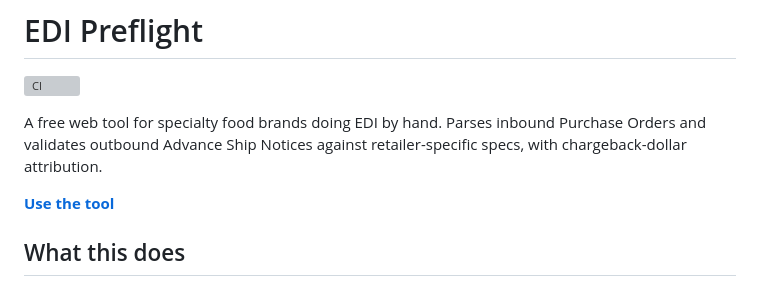
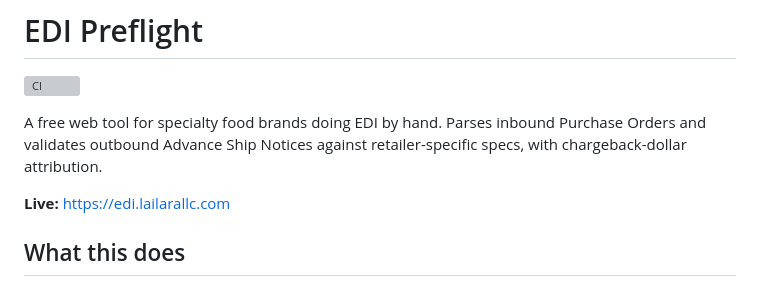
Before and after one commit to MsShawnP/edi-preflight, a Markdown page: README.md, the part around the change. GitHub-like rendering; grey boxes are pictures that could not be loaded.

Commit message:
Standardize live link format across READMEs

```diff
--- a/README.md
+++ b/README.md
@@ -6,7 +6,7 @@ A free web tool for specialty food brands doing EDI by hand. Parses
 inbound Purchase Orders and validates outbound Advance Ship Notices
 against retailer-specific specs, with chargeback-dollar attribution.
 
-**[Use the tool](https://edi.lailarallc.com)**
+**Live:** https://edi.lailarallc.com
 
 ## What this does
 
```
